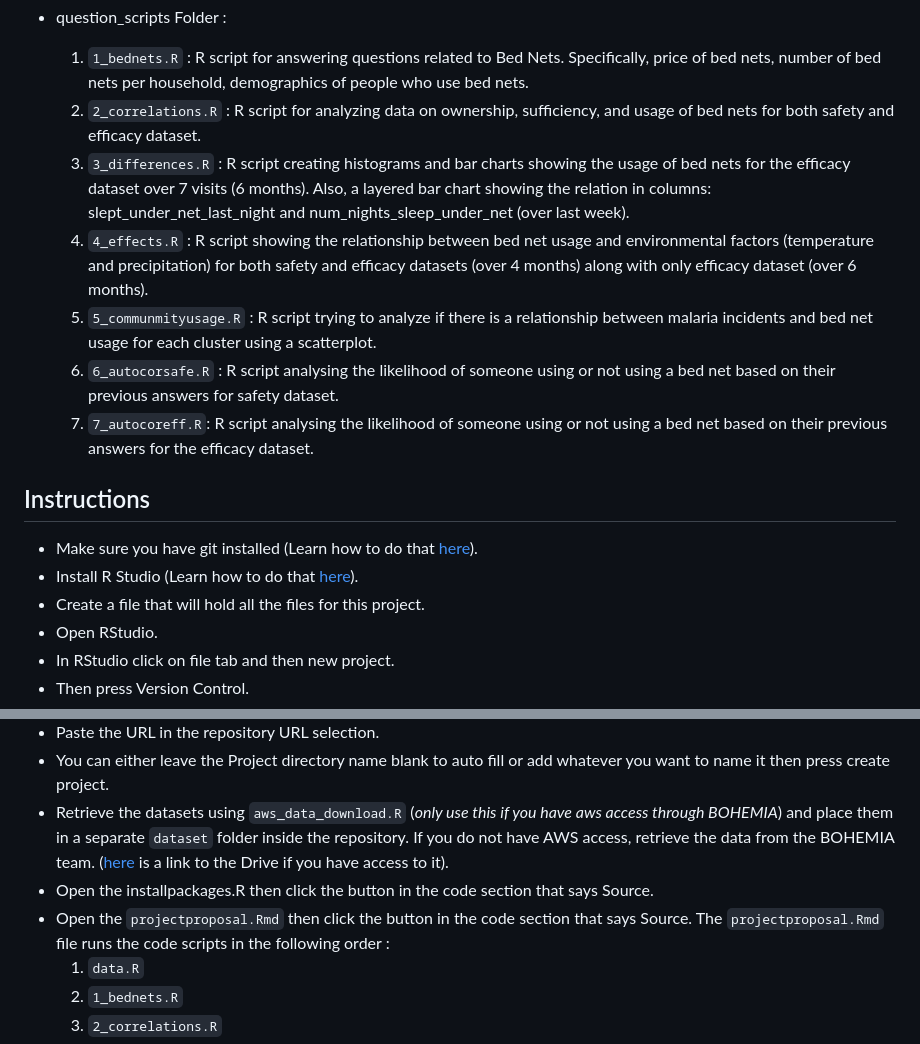
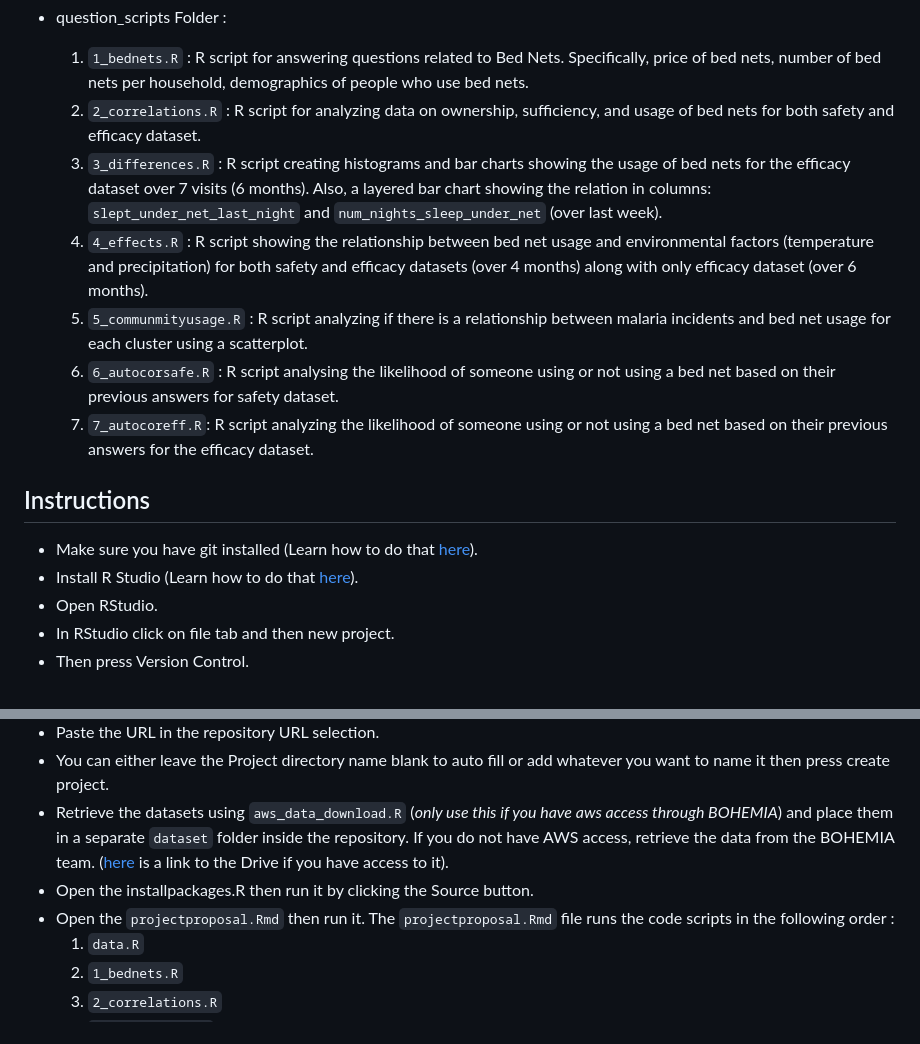
Before and after one commit to sewaneedata/BOHEMIA-2024, a Markdown page: README.md, 2 parts joined by grey strips. Drawn GitHub-style.

```diff
--- a/README.md
+++ b/README.md
@@ -36,16 +36,15 @@ We worked with 11 datasets in total. Some of the datasets can be found [here](ht
  * question_scripts Folder :
    1. `1_bednets.R` : R script for answering questions related to Bed Nets. Specifically, price of bed nets, number of bed nets per household, demographics of people who use bed nets.
    2. `2_correlations.R` : R script for analyzing data on ownership, sufficiency, and usage of bed nets for both safety and efficacy dataset.
-   3. `3_differences.R` : R script creating histograms and bar charts showing the usage of bed nets for the efficacy dataset over 7 visits (6 months). Also, a layered bar chart showing the relation in columns: slept_under_net_last_night and num_nights_sleep_under_net (over last week).
+   3. `3_differences.R` : R script creating histograms and bar charts showing the usage of bed nets for the efficacy dataset over 7 visits (6 months). Also, a layered bar chart showing the relation in columns: `slept_under_net_last_night` and `num_nights_sleep_under_net` (over last week).
    4. `4_effects.R` : R script showing the relationship between bed net usage and environmental factors (temperature and precipitation) for both safety and efficacy datasets (over 4 months) along with only efficacy dataset (over 6 months).
-   5. `5_communmityusage.R` : R script trying to analyze if there is a relationship between malaria incidents and bed net usage for each cluster using a scatterplot.
+   5. `5_communmityusage.R` : R script analyzing if there is a relationship between malaria incidents and bed net usage for each cluster using a scatterplot.
    6. `6_autocorsafe.R` : R script analysing the likelihood of someone using or not using a bed net based on their previous answers for safety dataset.
-   7. `7_autocoreff.R`: R script analysing the likelihood of someone using or not using a bed net based on their previous answers for the efficacy dataset.
+   7. `7_autocoreff.R`: R script analyzing the likelihood of someone using or not using a bed net based on their previous answers for the efficacy dataset.
 
 ## Instructions
 - Make sure you have git installed (Learn how to do that [here](https://github.com/git-guides/install-git)).
 - Install R Studio (Learn how to do that [here](https://posit.co/download/rstudio-desktop/)).
-- Create a file that will hold all the files for this project.
 - Open RStudio.
 - In RStudio click on file tab and then new project.
 - Then press Version Control.
@@ -55,8 +54,8 @@ We worked with 11 datasets in total. Some of the datasets can be found [here](ht
 - Paste the URL in the repository URL selection.
 - You can either leave the Project directory name blank to auto fill or add whatever you want to name it then press create project.
 - Retrieve the datasets using `aws_data_download.R` (*only use this if you have aws access through BOHEMIA*) and place them in a separate `dataset` folder inside the repository. If you do not have AWS access, retrieve the data from the BOHEMIA team. ([here](https://drive.google.com/drive/u/0/folders/1jq1dtoTScgSA9h5vtEtLAtdjp_tF-Nxs) is a link to the Drive if you have access to it).
-- Open the installpackages.R then click the button in the code section that says Source.
-- Open the `projectproposal.Rmd` then click the button in the code section that says Source. The  `projectproposal.Rmd` file runs the code scripts in the following order :
+- Open the installpackages.R then run it by clicking the Source button.
+- Open the `projectproposal.Rmd` then run it. The  `projectproposal.Rmd` file runs the code scripts in the following order :
     1. `data.R`
     2. `1_bednets.R`
     3. `2_correlations.R`
```
